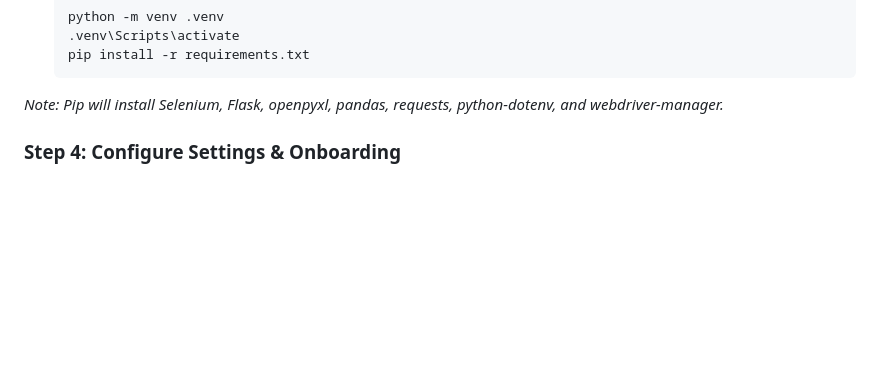
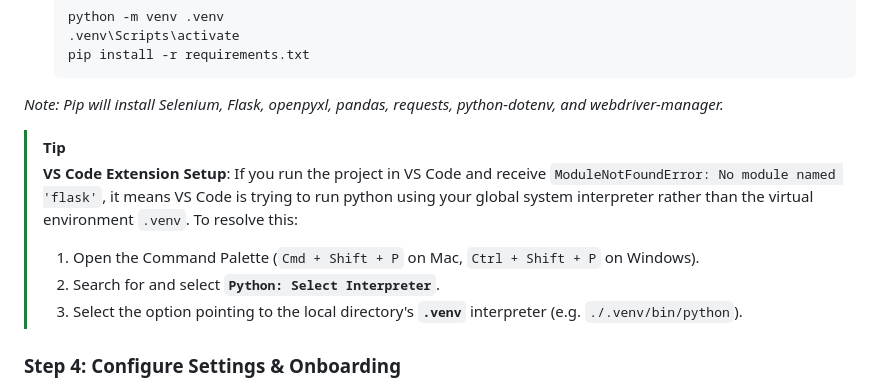
Before and after one commit to lalitkumardhanjani/Connectify, a Markdown page: README.md, the part around the change. Drawn GitHub-style; blank space fills up the shorter version.

Commit message:
docs: add VS Code Python environment setup troubleshooting tip to README

````diff
--- a/README.md
+++ b/README.md
@@ -96,6 +96,13 @@ cd Connectify
   pip install -r requirements.txt
   ```
 *Note: Pip will install Selenium, Flask, openpyxl, pandas, requests, python-dotenv, and webdriver-manager.*
+
+> [!TIP]
+> **VS Code Extension Setup**: If you run the project in VS Code and receive `ModuleNotFoundError: No module named 'flask'`, it means VS Code is trying to run python using your global system interpreter rather than the virtual environment `.venv`.
+> To resolve this:
+> 1. Open the Command Palette (`Cmd + Shift + P` on Mac, `Ctrl + Shift + P` on Windows).
+> 2. Search for and select **`Python: Select Interpreter`**.
+> 3. Select the option pointing to the local directory's **`.venv`** interpreter (e.g. `./.venv/bin/python`).
 
 ### Step 4: Configure Settings & Onboarding
 1. Copy the example configuration file:
````
